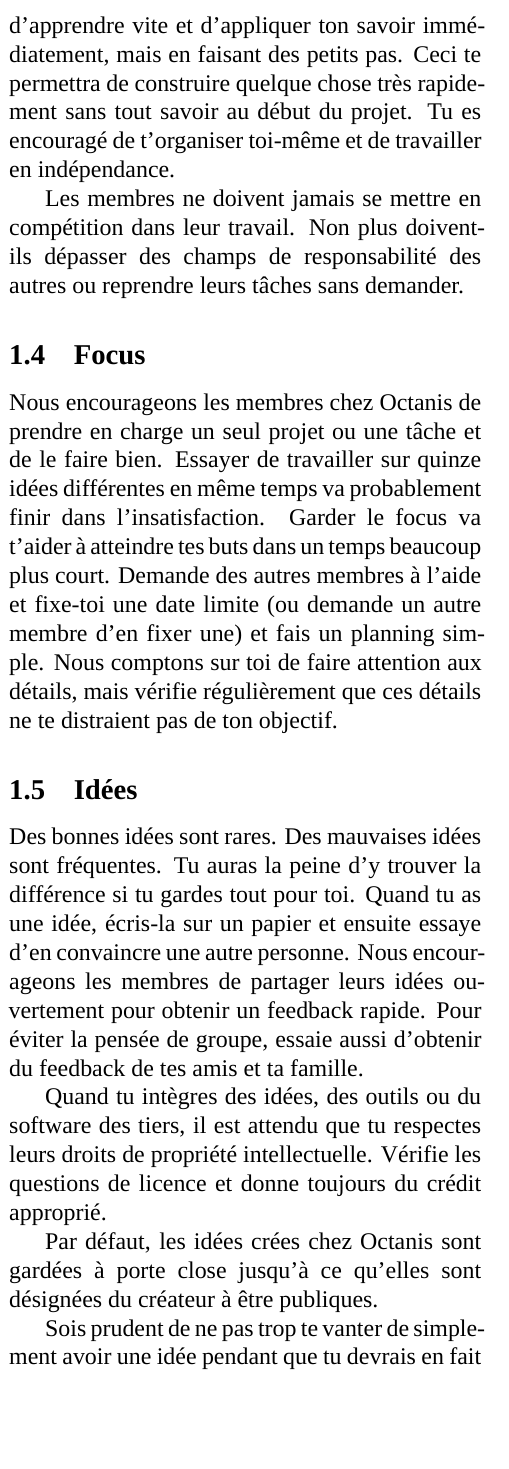
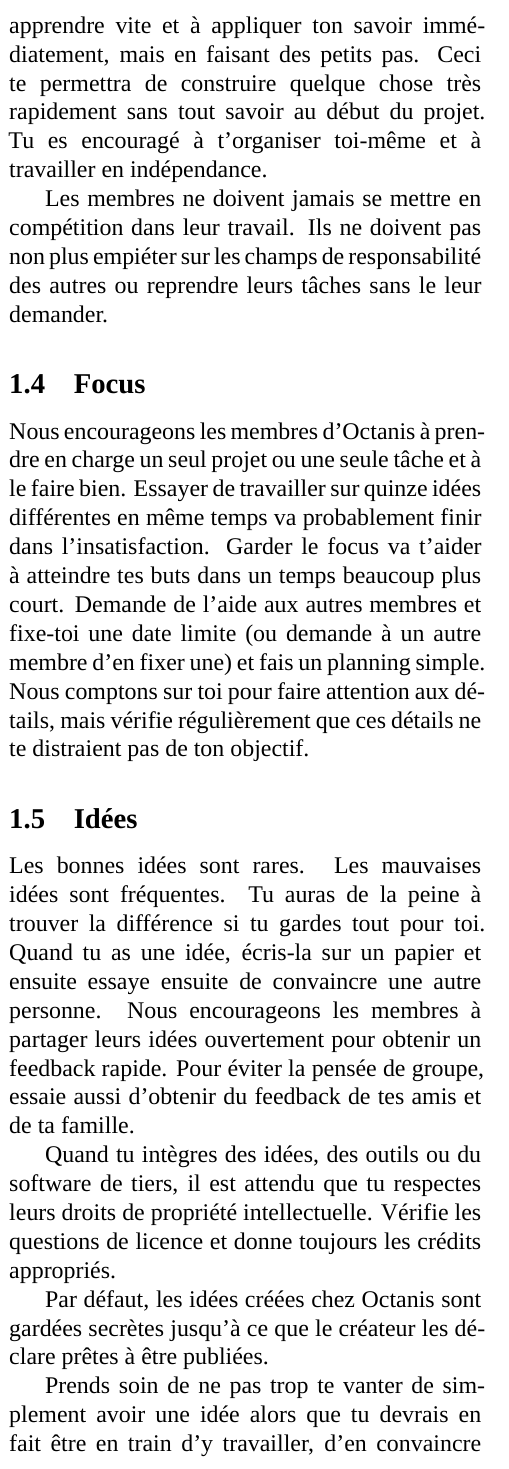
Before and after one commit to octanisorg/code_of_conduct, a LaTeX document (code_of_conduct_english_french.tex, which reads code_of_conduct_content_english_french.tex): part of one column of page 2 of 4, cut so that both start at the same text, the shorter picture padded with empty space. Compiled offline with XeLaTeX; a missing font is replaced by an installed copy or a similar font.

Commit message:
corrected french style

```diff
--- a/code_of_conduct_content_english_french.tex
+++ b/code_of_conduct_content_english_french.tex
@@ -58,9 +58,9 @@
 
 \french
 	\subsection{Excellence}
-	Souvent, l'apprentissage des nouvelles compétences demande beaucoup de temps avant d'atteindre ses buts. Tu es donc encouragé d'apprendre vite et d'appliquer ton savoir immédiatement, mais en faisant des petits pas. Ceci te permettra de construire quelque chose très rapidement sans tout savoir au début du projet. Tu es encouragé de t'organiser toi-même et de travailler en indépendance.
+	Souvent, l'apprentissage de nouvelles compétences demande beaucoup de temps avant d'atteindre ses buts. Tu es donc encouragé à apprendre vite et à appliquer ton savoir immédiatement, mais en faisant des petits pas. Ceci te permettra de construire quelque chose très rapidement sans tout savoir au début du projet. Tu es encouragé à t'organiser toi-même et à travailler en indépendance.
 
-	Les membres ne doivent jamais se mettre en compétition dans leur travail. Non plus doivent-ils dépasser des champs de responsabilité des autres ou reprendre leurs tâches sans demander.
+	Les membres ne doivent jamais se mettre en compétition dans leur travail. Ils ne doivent pas non plus empiéter sur les champs de responsabilité des autres ou reprendre leurs tâches sans le leur demander.
 
 
 
@@ -74,8 +74,8 @@
 
 \french
 	\subsection{Focus}
-	Nous encourageons les membres chez Octanis de prendre en charge un seul projet ou une tâche et de le faire bien. Essayer de travailler sur quinze idées différentes en même temps va probablement finir dans l'insatisfaction. Garder le focus va t'aider à atteindre tes buts dans un temps beaucoup plus court. Demande des autres membres à l'aide et fixe-toi une date limite (ou demande un autre membre d'en fixer une) et fais un planning simple.
-	Nous comptons sur toi de faire attention aux détails, mais vérifie régulièrement que ces détails ne te distraient pas de ton objectif.
+	Nous encourageons les membres d'Octanis à prendre en charge un seul projet ou une seule tâche et à le faire bien. Essayer de travailler sur quinze idées différentes en même temps va probablement finir dans l'insatisfaction. Garder le focus va t'aider à atteindre tes buts dans un temps beaucoup plus court. Demande de l'aide aux autres membres et fixe-toi une date limite (ou demande à un autre membre d'en fixer une) et fais un planning simple.
+	Nous comptons sur toi pour faire attention aux détails, mais vérifie régulièrement que ces détails ne te distraient pas de ton objectif.
 
 
 \english
@@ -97,12 +97,12 @@
 
 \french
 	\subsection{Idées}
-	Des bonnes idées sont rares. Des mauvaises idées sont fréquentes. Tu auras la peine d'y trouver la différence si tu gardes tout pour toi.
-	Quand tu as une idée, écris-la sur un papier et ensuite essaye d'en convaincre une autre personne. Nous encourageons les membres de partager leurs idées ouvertement pour obtenir un feedback rapide. Pour éviter la pensée de groupe, essaie aussi d'obtenir du feedback de tes amis et ta famille.
+	Les bonnes idées sont rares. Les mauvaises idées sont fréquentes. Tu auras de la peine à trouver la différence si tu gardes tout pour toi.
+	Quand tu as une idée, écris-la sur un papier et ensuite essaye ensuite de convaincre une autre personne. Nous encourageons les membres à partager leurs idées ouvertement pour obtenir un feedback rapide. Pour éviter la pensée de groupe, essaie aussi d'obtenir du feedback de tes amis et de ta famille.
 
-	Quand tu intègres des idées, des outils ou du software des tiers, il est attendu que tu respectes leurs droits de propriété intellectuelle. Vérifie les questions de licence et donne toujours du crédit approprié.
+	Quand tu intègres des idées, des outils ou du software de tiers, il est attendu que tu respectes leurs droits de propriété intellectuelle. Vérifie les questions de licence et donne toujours les crédits appropriés.
 
-	Par défaut, les idées crées chez Octanis sont gardées à porte close jusqu'à ce qu'elles sont désignées du créateur à être publiques.
+	Par défaut, les idées créées chez Octanis sont gardées secrètes jusqu'à ce que le créateur les déclare prêtes à être publiées.
 
-	Sois prudent de ne pas trop te vanter de simplement avoir une idée pendant que tu devrais en fait être en train de travailler dessus, convaincre des autres gens pour ton idée ou trouver des premiers utilisateurs ou des sponsors. Commence d'abord de faire marcher quelque chose avant de trop en parler.
+	Prends soin de ne pas trop te vanter de simplement avoir une idée alors que tu devrais en fait être en train d'y travailler, d'en convaincre les autres ou de trouver des premiers utilisateurs ou des sponsors. Commence d'abord par faire marcher quelque chose avant de trop en parler.
 
```
Also changed, not shown: code_of_conduct_english_french.pdf, code_of_conduct_content_english_french.tex (31 more changed lines), 4 other files.
